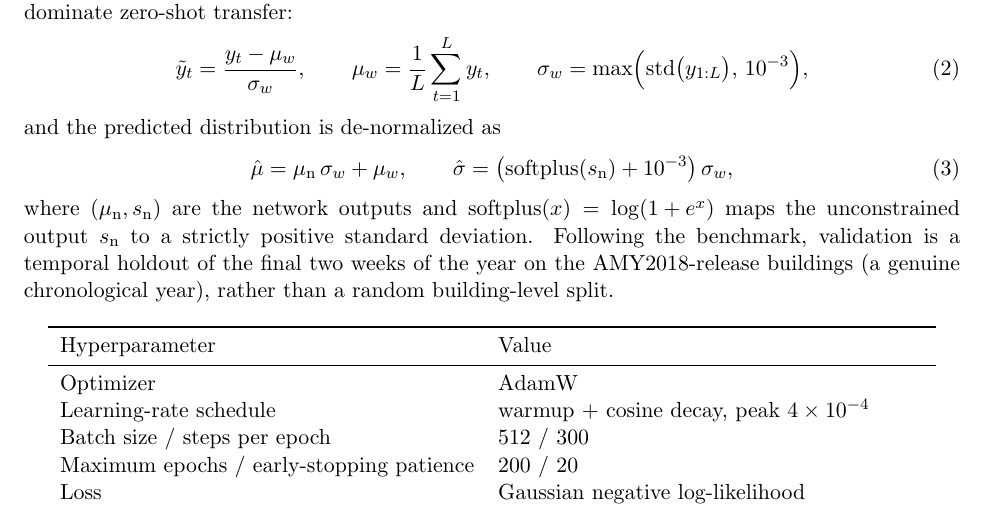
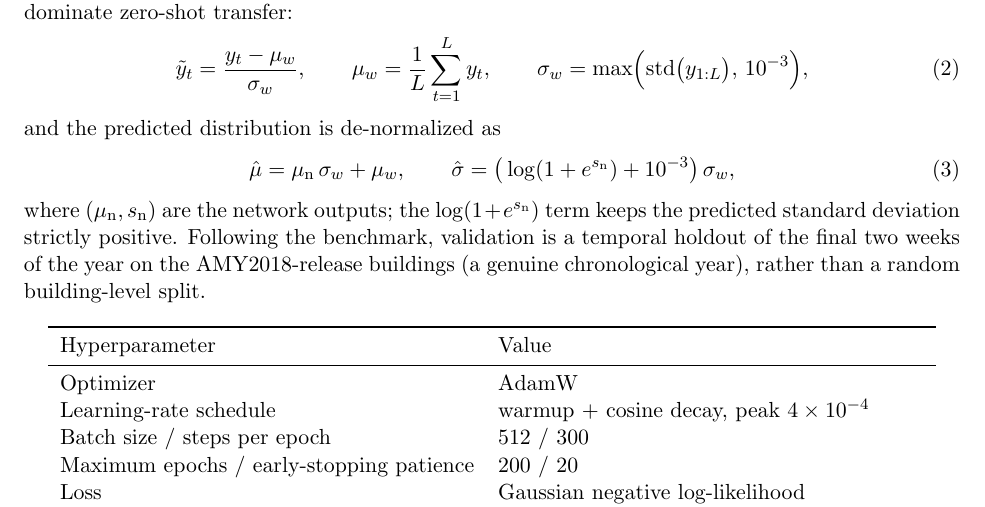
Before and after one commit to nm-quan/Building-Bench-Future-Works, a LaTeX paper (paper/main.tex): part of page 5 of 13, cut so that both start at the same text. Compiled offline with pdfLaTeX.

Commit message:
Replace the softplus name with its expression log(1+e^s)
Write the de-normalization sigma directly as (log(1+e^{s_n})+1e-3) sigma_w and
drop the named-function definition sentence.

Co-Authored-By: Claude Opus 4.8 <noreply@anthropic.com>
Claude-Session: https://claude.ai/code/session_01JeojidjBbbwpd8tVmsr1qD

```diff
--- a/paper/main.tex
+++ b/paper/main.tex
@@ -204,12 +204,12 @@ per-building level and scale that would otherwise dominate zero-shot transfer:
 and the predicted distribution is de-normalized as
 \begin{equation}
 \hat{\mu}=\mu_{\mathrm n}\,\sigma_w+\mu_w,\qquad
-\hat{\sigma}=\big(\mathrm{softplus}(s_{\mathrm n})+10^{-3}\big)\,\sigma_w,
+\hat{\sigma}=\big(\log\!\left(1+e^{s_{\mathrm n}}\right)+10^{-3}\big)\,\sigma_w,
 \label{eq:denorm}
 \end{equation}
-where $(\mu_{\mathrm n},s_{\mathrm n})$ are the network outputs and
-$\mathrm{softplus}(x)=\log\!\left(1+e^{x}\right)$ maps the unconstrained output
-$s_{\mathrm n}$ to a strictly positive standard deviation. Following the
+where $(\mu_{\mathrm n},s_{\mathrm n})$ are the network outputs; the
+$\log(1+e^{s_{\mathrm n}})$ term keeps the predicted standard deviation strictly
+positive. Following the
 benchmark, validation is a temporal holdout of the final two weeks of the year on
 the AMY2018-release buildings (a genuine chronological year), rather than a
 random building-level split.
```
